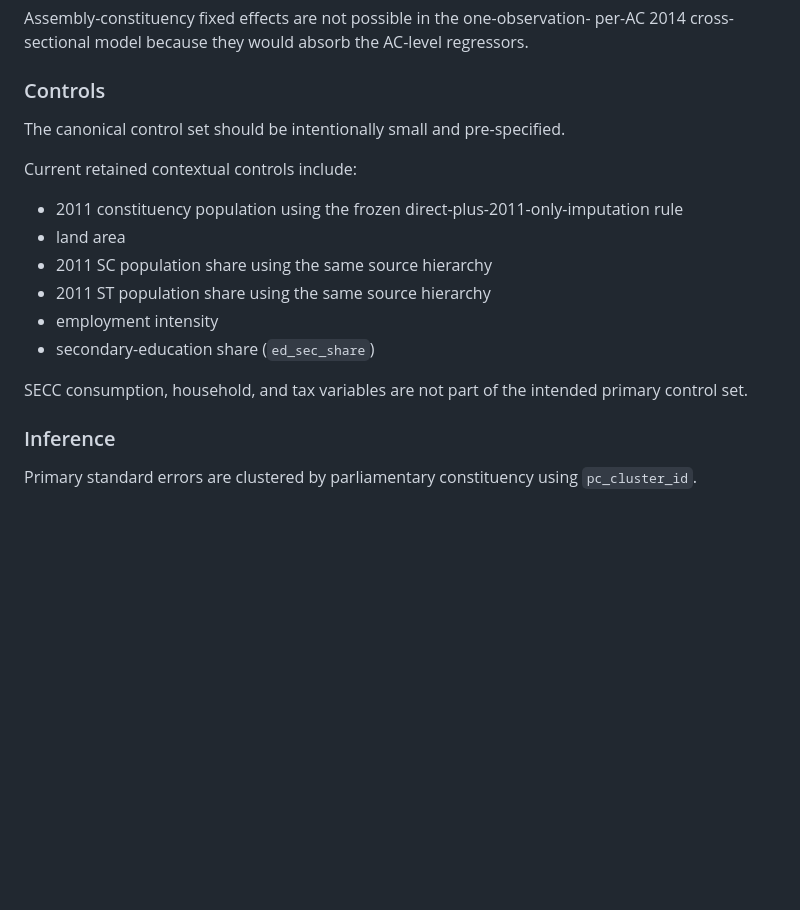
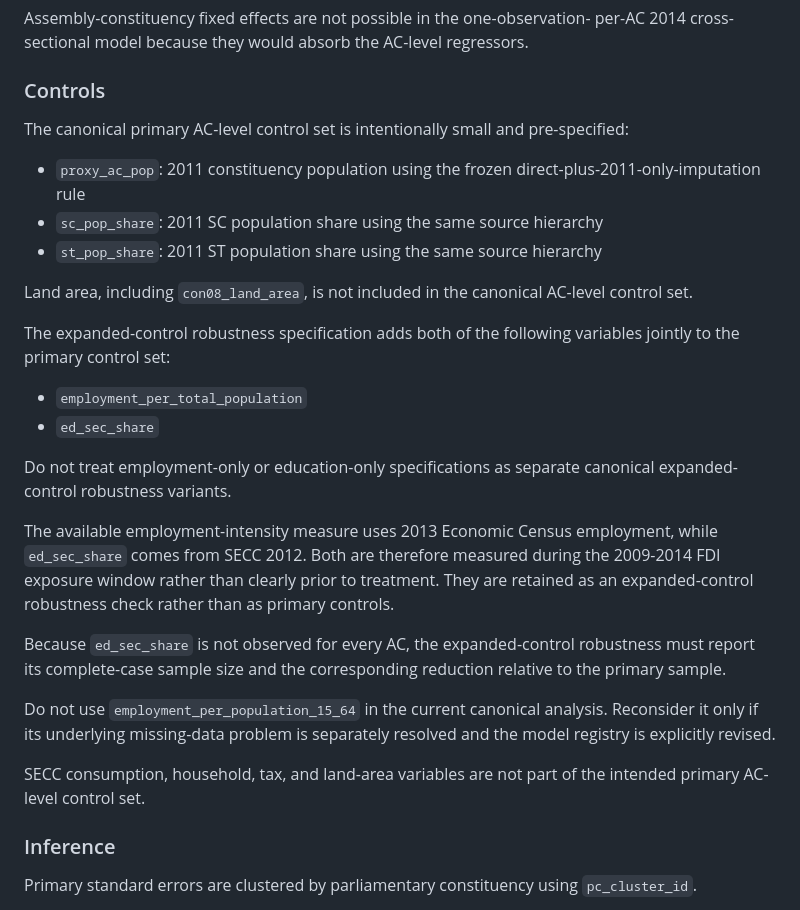
Before and after one commit to Daevan-Mangalmurti/Switchers-India, a Markdown page: docs/model_registry.md, the part around the change. Rendered like a GitHub page; blank space fills up the shorter version.

Commit message:
Freeze canonical AC control hierarchy

```diff
--- a/docs/model_registry.md
+++ b/docs/model_registry.md
@@ -397,19 +397,41 @@ regressors.
 
 ### Controls
 
-The canonical control set should be intentionally small and pre-specified.
+The canonical primary AC-level control set is intentionally small and
+pre-specified:
 
-Current retained contextual controls include:
+- `proxy_ac_pop`: 2011 constituency population using the frozen direct-plus-2011-only-imputation rule
+- `sc_pop_share`: 2011 SC population share using the same source hierarchy
+- `st_pop_share`: 2011 ST population share using the same source hierarchy
 
-- 2011 constituency population using the frozen direct-plus-2011-only-imputation rule
-- land area
-- 2011 SC population share using the same source hierarchy
-- 2011 ST population share using the same source hierarchy
-- employment intensity
-- secondary-education share (`ed_sec_share`)
+Land area, including `con08_land_area`, is not included in the canonical
+AC-level control set.
 
-SECC consumption, household, and tax variables are not part of the intended
-primary control set.
+The expanded-control robustness specification adds both of the following
+variables jointly to the primary control set:
+
+- `employment_per_total_population`
+- `ed_sec_share`
+
+Do not treat employment-only or education-only specifications as separate
+canonical expanded-control robustness variants.
+
+The available employment-intensity measure uses 2013 Economic Census
+employment, while `ed_sec_share` comes from SECC 2012. Both are therefore
+measured during the 2009-2014 FDI exposure window rather than clearly prior
+to treatment. They are retained as an expanded-control robustness check
+rather than as primary controls.
+
+Because `ed_sec_share` is not observed for every AC, the expanded-control
+robustness must report its complete-case sample size and the corresponding
+reduction relative to the primary sample.
+
+Do not use `employment_per_population_15_64` in the current canonical
+analysis. Reconsider it only if its underlying missing-data problem is
+separately resolved and the model registry is explicitly revised.
+
+SECC consumption, household, tax, and land-area variables are not part of
+the intended primary AC-level control set.
 
 ### Inference
 
```
